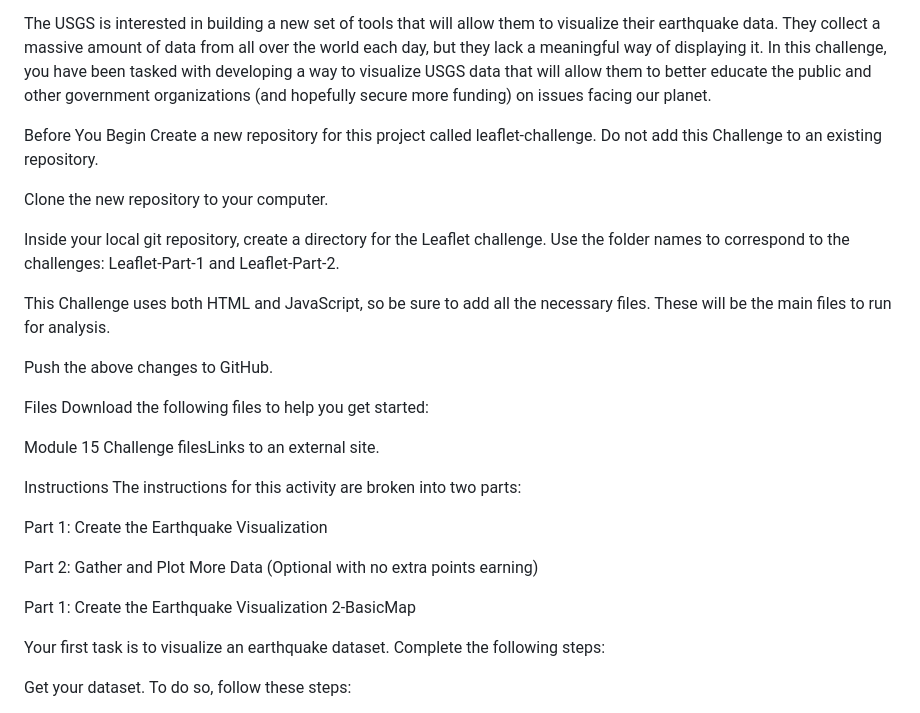
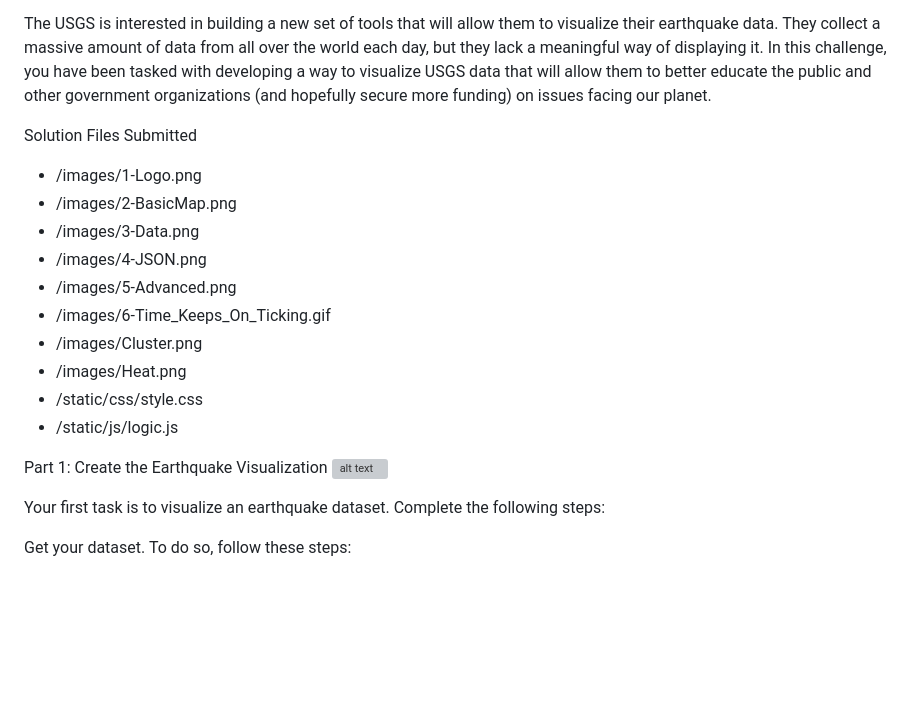
Before and after one commit to rbrennan55/leaflet-challenge, a Markdown page: README.md, the part around the change printed below. Drawn GitHub-style; blank space fills up the shorter version; grey boxes are pictures that could not be loaded.

```diff
--- a/README.md
+++ b/README.md
@@ -5,31 +5,20 @@ The United States Geological Survey, or USGS for short, is responsible for provi
 
 The USGS is interested in building a new set of tools that will allow them to visualize their earthquake data. They collect a massive amount of data from all over the world each day, but they lack a meaningful way of displaying it. In this challenge, you have been tasked with developing a way to visualize USGS data that will allow them to better educate the public and other government organizations (and hopefully secure more funding) on issues facing our planet.
 
-Before You Begin
-Create a new repository for this project called leaflet-challenge. Do not add this Challenge to an existing repository.
-
-Clone the new repository to your computer.
-
-Inside your local git repository, create a directory for the Leaflet challenge. Use the folder names to correspond to the challenges: Leaflet-Part-1 and Leaflet-Part-2.
-
-This Challenge uses both HTML and JavaScript, so be sure to add all the necessary files. These will be the main files to run for analysis.
-
-Push the above changes to GitHub.
-
-Files
-Download the following files to help you get started:
-
-Module 15 Challenge filesLinks to an external site.
-
-Instructions
-The instructions for this activity are broken into two parts:
+Solution Files Submitted
+- /images/1-Logo.png
+- /images/2-BasicMap.png
+- /images/3-Data.png
+- /images/4-JSON.png
+- /images/5-Advanced.png
+- /images/6-Time_Keeps_On_Ticking.gif
+- /images/Cluster.png
+- /images/Heat.png
+- /static/css/style.css
+- /static/js/logic.js
 
 Part 1: Create the Earthquake Visualization
-
-Part 2: Gather and Plot More Data (Optional with no extra points earning)
-
-Part 1: Create the Earthquake Visualization
-2-BasicMap
+![alt text](images/Image1.PNG)
 
 Your first task is to visualize an earthquake dataset. Complete the following steps:
 
```
Also changed, not shown: other parts of README.md (+2 -2 lines).
